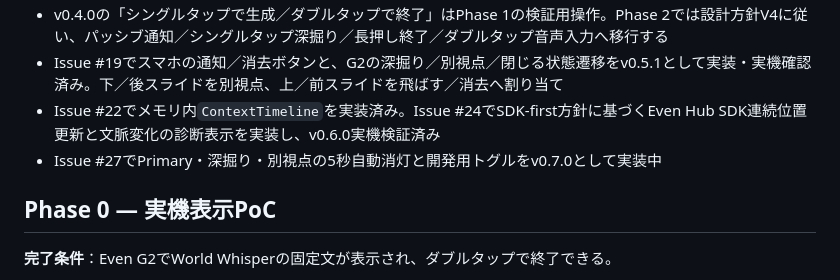
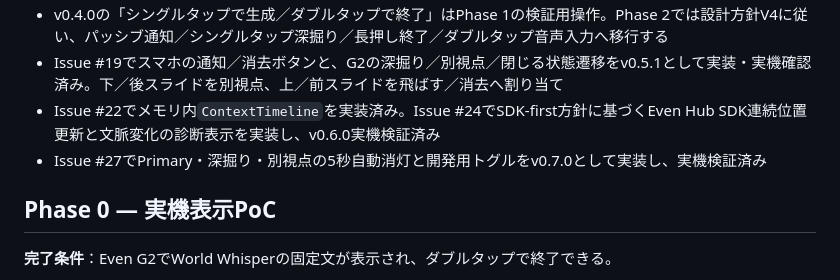
Before and after one commit to takanakafumi/world-whisper-g2, a Markdown page: docs/ROADMAP.md, the part around one of its changes. Drawn GitHub-style.

```diff
--- a/docs/ROADMAP.md
+++ b/docs/ROADMAP.md
@@ -12,7 +12,7 @@
 - v0.4.0の「シングルタップで生成／ダブルタップで終了」はPhase 1の検証用操作。Phase 2では設計方針V4に従い、パッシブ通知／シングルタップ深掘り／長押し終了／ダブルタップ音声入力へ移行する
 - Issue #19でスマホの通知／消去ボタンと、G2の深掘り／別視点／閉じる状態遷移をv0.5.1として実装・実機確認済み。下／後スライドを別視点、上／前スライドを飛ばす／消去へ割り当て
 - Issue #22でメモリ内`ContextTimeline`を実装済み。Issue #24でSDK-first方針に基づくEven Hub SDK連続位置更新と文脈変化の診断表示を実装し、v0.6.0実機検証済み
-- Issue #27でPrimary・深掘り・別視点の5秒自動消灯と開発用トグルをv0.7.0として実装中
+- Issue #27でPrimary・深掘り・別視点の5秒自動消灯と開発用トグルをv0.7.0として実装し、実機検証済み
 
 ## Phase 0 — 実機表示PoC
 **完了条件**：Even G2でWorld Whisperの固定文が表示され、ダブルタップで終了できる。
```
Also changed, not shown: other parts of docs/ROADMAP.md (+1 -1 lines), README.md (+3 -0 lines).
